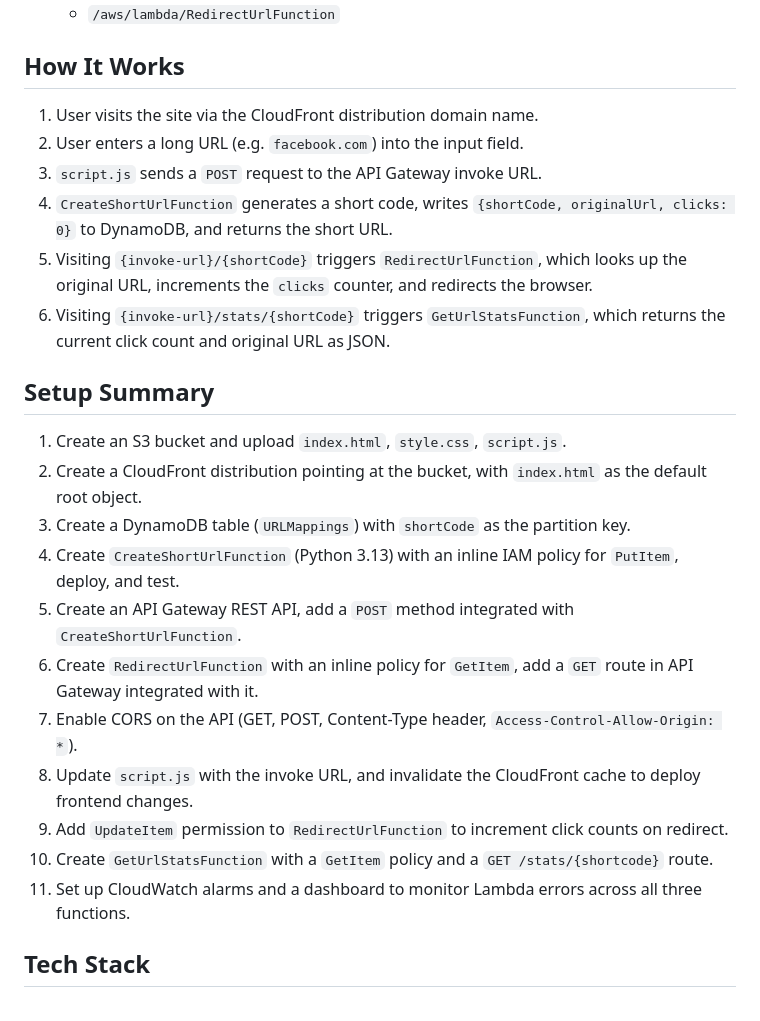
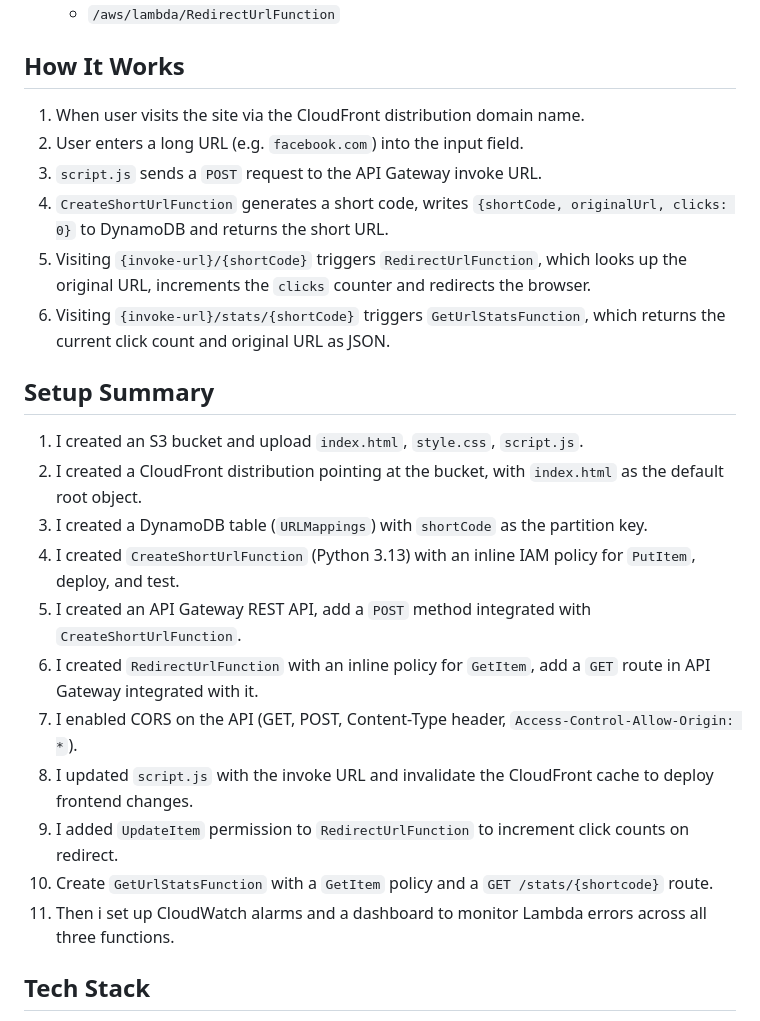
Before and after one commit to neroz101/Serverless-URL-Shortener, a Markdown page: README.md, the part around one of its changes. Rendered like a GitHub page.

Commit message:
Refine README for clarity and consistency
Updated README to clarify setup instructions and improve readability.

```diff
--- a/README.md
+++ b/README.md
@@ -76,26 +76,26 @@ All functions run on **Python 3.13** and use scoped inline IAM policies limited
 
 ## How It Works
 
-1. User visits the site via the CloudFront distribution domain name.
+1. When user visits the site via the CloudFront distribution domain name.
 2. User enters a long URL (e.g. `facebook.com`) into the input field.
 3. `script.js` sends a `POST` request to the API Gateway invoke URL.
-4. `CreateShortUrlFunction` generates a short code, writes `{shortCode, originalUrl, clicks: 0}` to DynamoDB, and returns the short URL.
-5. Visiting `{invoke-url}/{shortCode}` triggers `RedirectUrlFunction`, which looks up the original URL, increments the `clicks` counter, and redirects the browser.
+4. `CreateShortUrlFunction` generates a short code, writes `{shortCode, originalUrl, clicks: 0}` to DynamoDB and returns the short URL.
+5. Visiting `{invoke-url}/{shortCode}` triggers `RedirectUrlFunction`, which looks up the original URL, increments the `clicks` counter and redirects the browser.
 6. Visiting `{invoke-url}/stats/{shortCode}` triggers `GetUrlStatsFunction`, which returns the current click count and original URL as JSON.
 
 ## Setup Summary
 
-1. Create an S3 bucket and upload `index.html`, `style.css`, `script.js`.
-2. Create a CloudFront distribution pointing at the bucket, with `index.html` as the default root object.
-3. Create a DynamoDB table (`URLMappings`) with `shortCode` as the partition key.
-4. Create `CreateShortUrlFunction` (Python 3.13) with an inline IAM policy for `PutItem`, deploy, and test.
-5. Create an API Gateway REST API, add a `POST` method integrated with `CreateShortUrlFunction`.
-6. Create `RedirectUrlFunction` with an inline policy for `GetItem`, add a `GET` route in API Gateway integrated with it.
-7. Enable CORS on the API (GET, POST, Content-Type header, `Access-Control-Allow-Origin: *`).
-8. Update `script.js` with the invoke URL, and invalidate the CloudFront cache to deploy frontend changes.
-9. Add `UpdateItem` permission to `RedirectUrlFunction` to increment click counts on redirect.
+1. I created an S3 bucket and upload `index.html`, `style.css`, `script.js`.
+2. I created a CloudFront distribution pointing at the bucket, with `index.html` as the default root object.
+3. I created a DynamoDB table (`URLMappings`) with `shortCode` as the partition key.
+4. I created `CreateShortUrlFunction` (Python 3.13) with an inline IAM policy for `PutItem`, deploy, and test.
+5. I created an API Gateway REST API, add a `POST` method integrated with `CreateShortUrlFunction`.
+6. I created `RedirectUrlFunction` with an inline policy for `GetItem`, add a `GET` route in API Gateway integrated with it.
+7. I enabled CORS on the API (GET, POST, Content-Type header, `Access-Control-Allow-Origin: *`).
+8. I updated `script.js` with the invoke URL and invalidate the CloudFront cache to deploy frontend changes.
+9. I added `UpdateItem` permission to `RedirectUrlFunction` to increment click counts on redirect.
 10. Create `GetUrlStatsFunction` with a `GetItem` policy and a `GET /stats/{shortcode}` route.
-11. Set up CloudWatch alarms and a dashboard to monitor Lambda errors across all three functions.
+11. Then i set up CloudWatch alarms and a dashboard to monitor Lambda errors across all three functions.
 
 ## Tech Stack
 
```
Also changed, not shown: other parts of README.md (+1 -1 lines).
